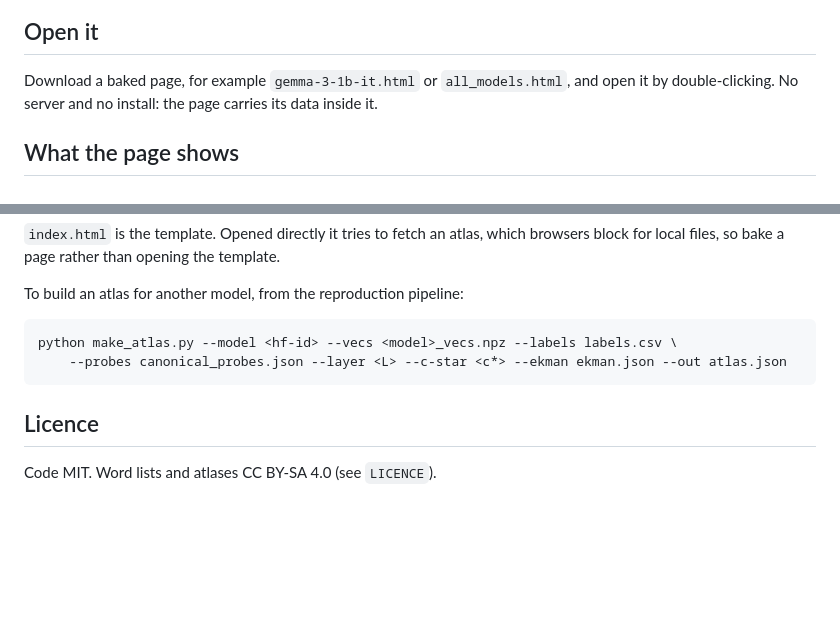
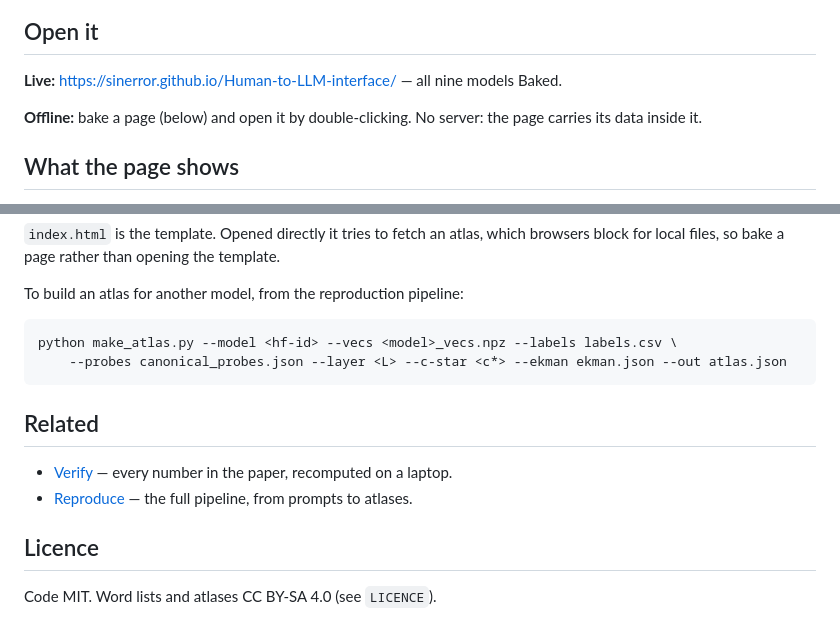
Before and after one commit to Sinerror/Human-to-LLM-interface, a Markdown page: README.md, 2 parts joined by grey strips. Rendered like a GitHub page; blank space fills up the shorter version.

Commit message:
new readme for preview

````diff
--- a/README.md
+++ b/README.md
@@ -10,8 +10,10 @@ the prototype of section 4 of the paper.
 
 ## Open it
 
-Download a baked page, for example `gemma-3-1b-it.html` or `all_models.html`, and open it by
-double-clicking. No server and no install: the page carries its data inside it.
+**Live:** <https://sinerror.github.io/Human-to-LLM-interface/> — all nine models Baked.
+
+**Offline:** bake a page (below) and open it by double-clicking. No server: the
+page carries its data inside it.
 
 ## What the page shows
 
@@ -91,6 +93,13 @@ python make_atlas.py --model <hf-id> --vecs <model>_vecs.npz --labels labels.csv
     --probes canonical_probes.json --layer <L> --c-star <c*> --ekman ekman.json --out atlas.json
 ```
 
+## Related
+
+- [Verify](https://github.com/Sinerror/Human-to-LLM-interface-verify) — every
+  number in the paper, recomputed on a laptop.
+- [Reproduce](https://github.com/Sinerror/Human-to-LLM-interface-reproduce) — the
+  full pipeline, from prompts to atlases.
+
 ## Licence
 
 Code MIT. Word lists and atlases CC BY-SA 4.0 (see `LICENCE`).
````
